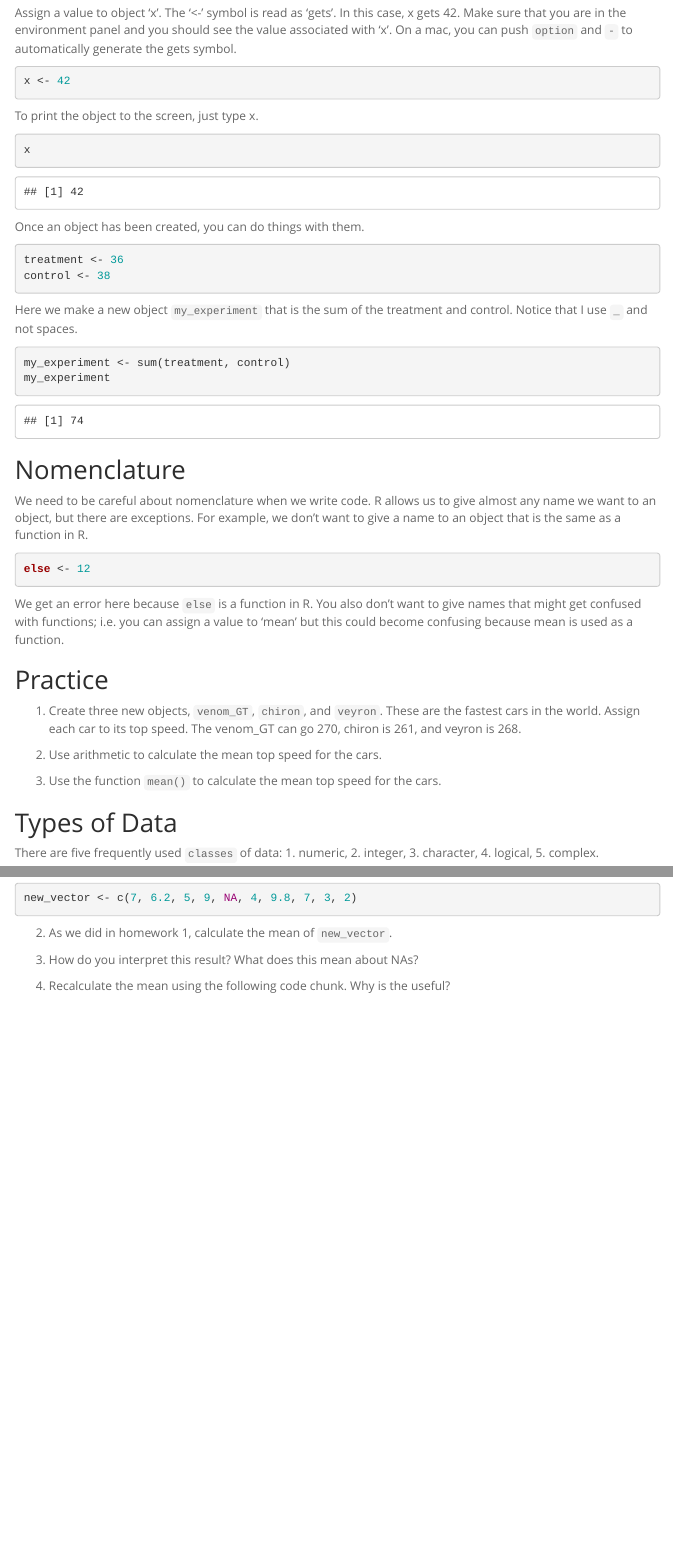
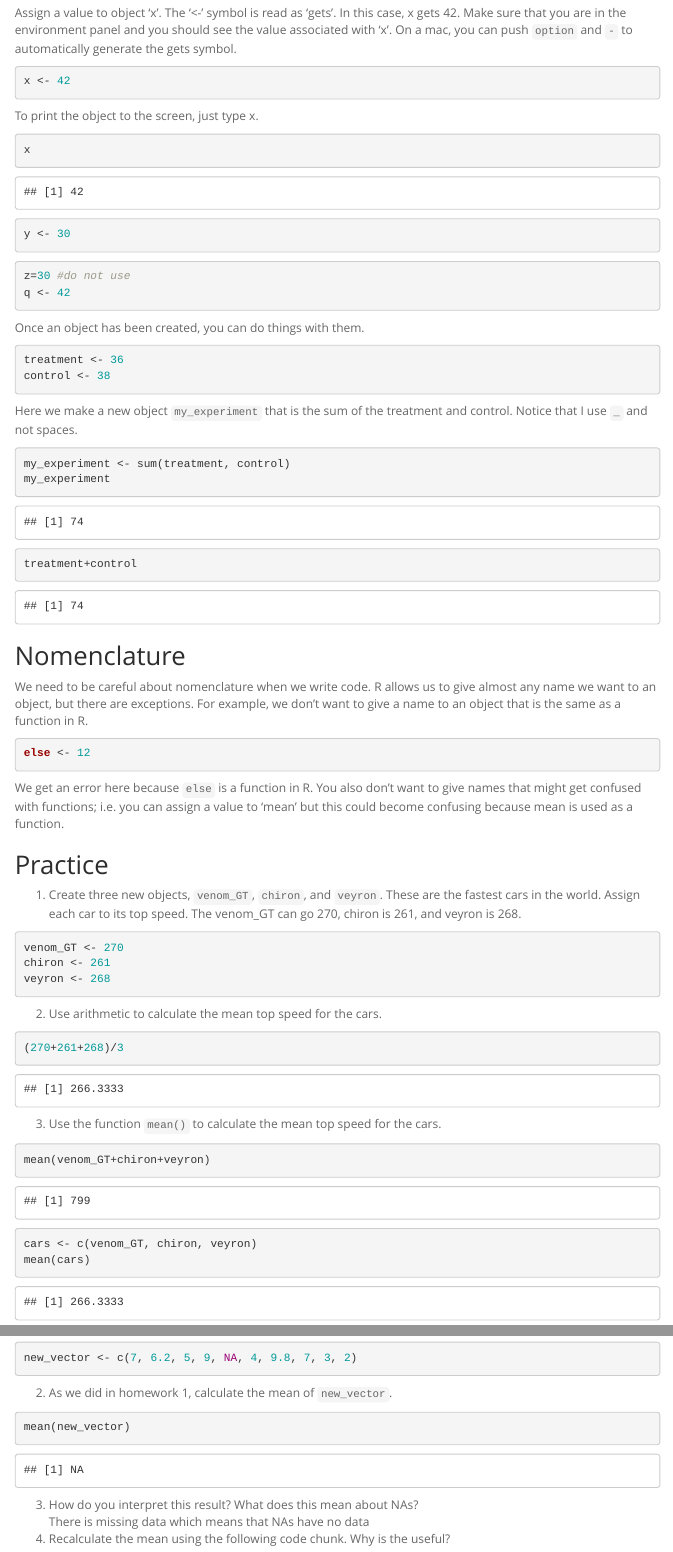
Before and after one commit to Itzel-Barr/BIS15W2024_ibarrios, an R Markdown document (lab2/lab2_1.Rmd): the page in a window 1100 px wide, from 400 px down, and a second part further down, joined at a grey line. Rendered offline with R 4.5, knitr and Pandoc, with nearby package versions; menus at the side of the page are left out.

Commit message:
Lab.2 Update

````diff
--- a/lab2/lab2_1.Rmd
+++ b/lab2/lab2_1.Rmd
@@ -32,6 +32,15 @@ To print the object to the screen, just type x.
 x
 ```
 
+```{r}
+y <- 30
+```
+
+```{r}
+z=30 #do not use
+q <- 42
+```
+
 Once an object has been created, you can do things with them.
 ```{r}
 treatment <- 36
@@ -44,6 +53,11 @@ my_experiment <- sum(treatment, control)
 my_experiment
 ```
 
+```{r}
+treatment+control
+```
+
+
 ## Nomenclature
 We need to be careful about nomenclature when we write code. R allows us to give almost any name we want to an object, but there are exceptions. For example, we don't want to give a name to an object that is the same as a function in R.
 ```{r eval=FALSE, include=TRUE}
@@ -55,21 +69,24 @@ We get an error here because `else` is a function in R. You also don't want to g
 ## Practice
 1. Create three new objects, `venom_GT`, `chiron`, and `veyron`. These are the fastest cars in the world. Assign each car to its top speed. The venom_GT can go 270, chiron is 261, and veyron is 268.
 ```{r}
-
+venom_GT <- 270
+chiron <- 261
+veyron <- 268
 ```
 
 2. Use arithmetic to calculate the mean top speed for the cars.
 ```{r}
-
+(270+261+268)/3
 ```
 
 3. Use the function `mean()` to calculate the mean top speed for the cars.
 ```{r}
-
+mean(venom_GT+chiron+veyron)
 ```
 
 ```{r}
-
+cars <- c(venom_GT, chiron, veyron)
+mean(cars)
 ```
 
 ## Types of Data
@@ -125,11 +143,11 @@ new_vector <- c(7, 6.2, 5, 9, NA, 4, 9.8, 7, 3, 2)
 
 2. As we did in homework 1, calculate the mean of `new_vector`.
 ```{r}
-
+mean(new_vector)
 ```
 
 3. How do you interpret this result? What does this mean about NAs?
-
+There is missing data which means that NAs have no data
 4. Recalculate the mean using the following code chunk. Why is the useful?
 ```{r}
 mean(new_vector, na.rm=T) #na.rm removes the NA values in the vector
````
Also changed, not shown: lab2/lab2_2.Rmd (+20 -2 lines), lab2/lab2_1.Rmd (1 more changed lines), 1 other file.
